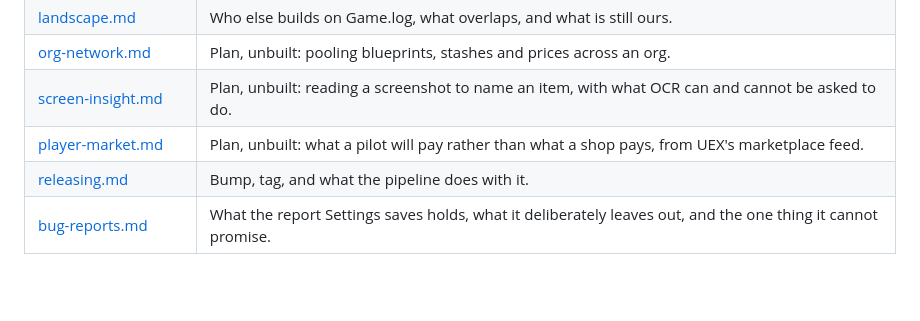
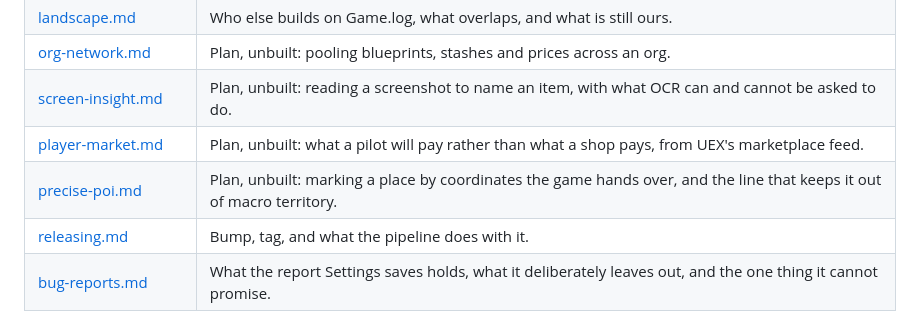
Before and after one commit to peans99/QuantumWake, a Markdown page: docs/README.md, the part around the change. GitHub-like rendering; blank space fills up the shorter version.

```diff
--- a/docs/README.md
+++ b/docs/README.md
@@ -24,6 +24,7 @@ Compiled 2026-08-20 against a real install: **SC 4.9.188.23497**, handle `nekron
 | [org-network.md](org-network.md) | Plan, unbuilt: pooling blueprints, stashes and prices across an org. |
 | [screen-insight.md](screen-insight.md) | Plan, unbuilt: reading a screenshot to name an item, with what OCR can and cannot be asked to do. |
 | [player-market.md](player-market.md) | Plan, unbuilt: what a pilot will pay rather than what a shop pays, from UEX's marketplace feed. |
+| [precise-poi.md](precise-poi.md) | Plan, unbuilt: marking a place by coordinates the game hands over, and the line that keeps it out of macro territory. |
 | [releasing.md](releasing.md) | Bump, tag, and what the pipeline does with it. |
 | [bug-reports.md](bug-reports.md) | What the report Settings saves holds, what it deliberately leaves out, and the one thing it cannot promise. |
 
```
Also changed, not shown: docs/precise-poi.md (added, +218 -0 lines).
